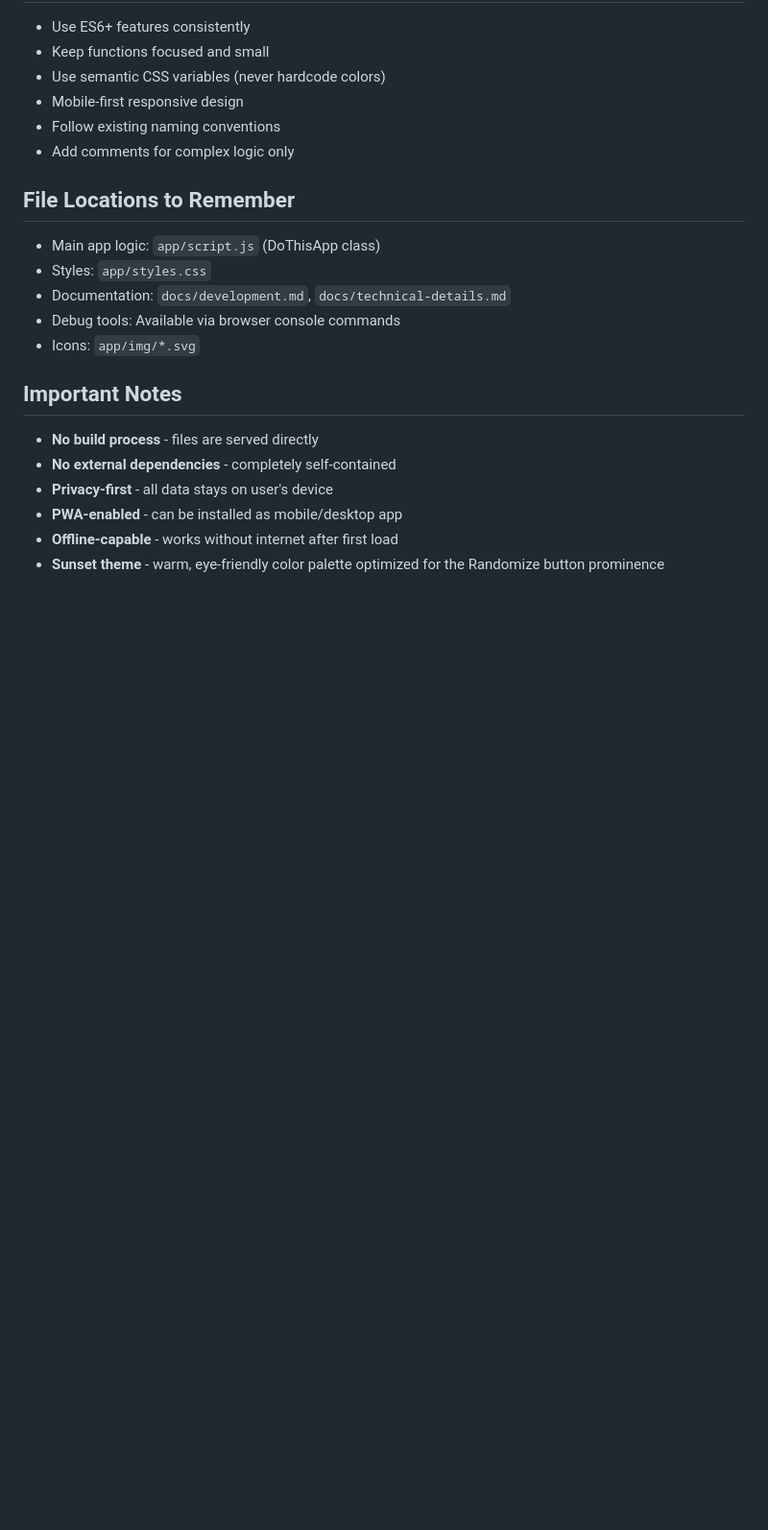
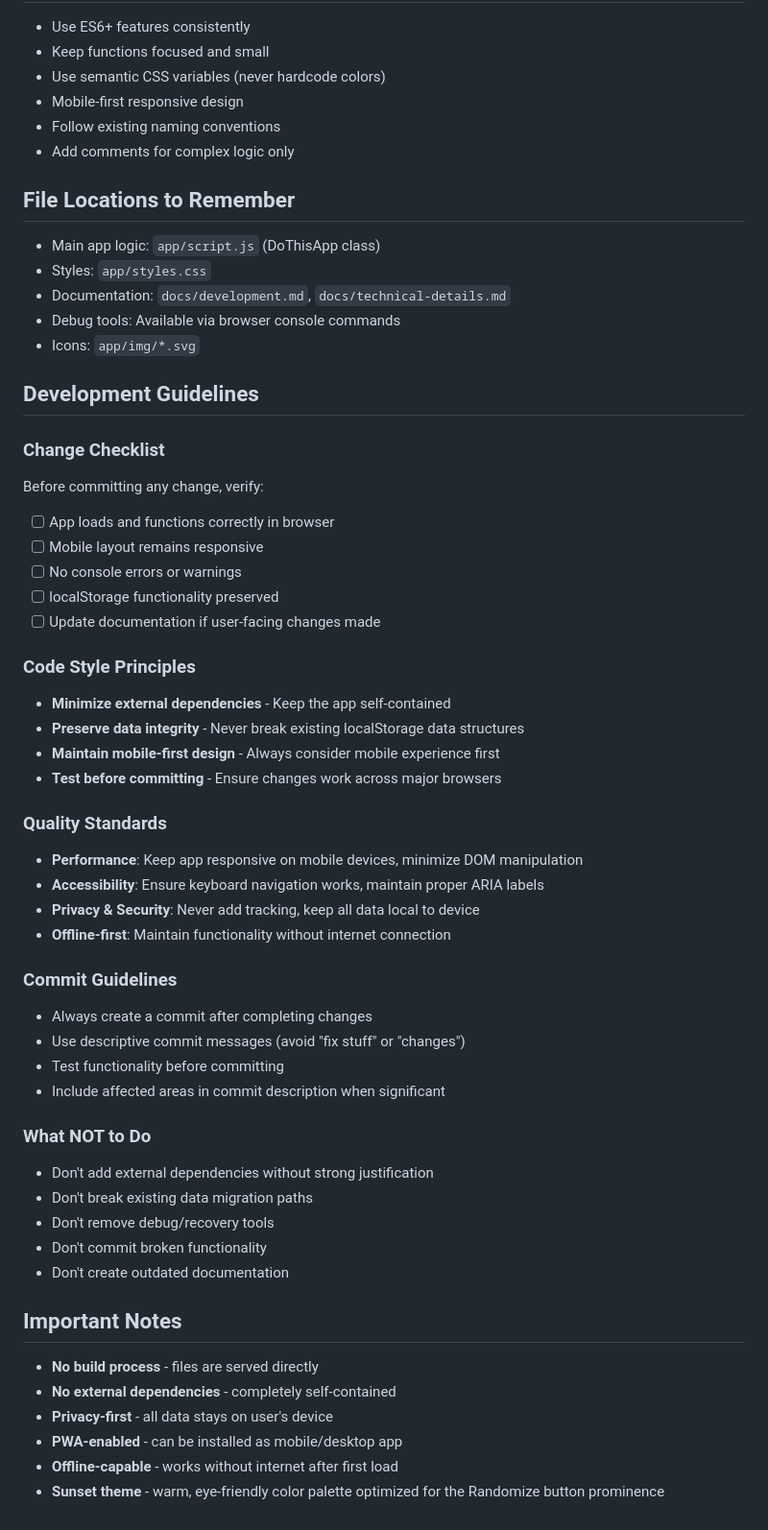
Before and after one commit to hamburger1984/do-this.today, a Markdown page: CLAUDE.md, the part around one of its changes. Shown at 96% size. Drawn GitHub-style; blank space fills up the shorter version.

```diff
--- a/CLAUDE.md
+++ b/CLAUDE.md
@@ -174,6 +180,41 @@ app.exportTasksAsJson()         // Download backup
 - Debug tools: Available via browser console commands
 - Icons: `app/img/*.svg`
 
+## Development Guidelines
+
+### Change Checklist
+Before committing any change, verify:
+- [ ] App loads and functions correctly in browser
+- [ ] Mobile layout remains responsive
+- [ ] No console errors or warnings
+- [ ] localStorage functionality preserved
+- [ ] Update documentation if user-facing changes made
+
+### Code Style Principles
+- **Minimize external dependencies** - Keep the app self-contained
+- **Preserve data integrity** - Never break existing localStorage data structures
+- **Maintain mobile-first design** - Always consider mobile experience first
+- **Test before committing** - Ensure changes work across major browsers
+
+### Quality Standards
+- **Performance**: Keep app responsive on mobile devices, minimize DOM manipulation
+- **Accessibility**: Ensure keyboard navigation works, maintain proper ARIA labels
+- **Privacy & Security**: Never add tracking, keep all data local to device
+- **Offline-first**: Maintain functionality without internet connection
+
+### Commit Guidelines
+- Always create a commit after completing changes
+- Use descriptive commit messages (avoid "fix stuff" or "changes")
+- Test functionality before committing
+- Include affected areas in commit description when significant
+
+### What NOT to Do
+- Don't add external dependencies without strong justification
+- Don't break existing data migration paths
+- Don't remove debug/recovery tools
+- Don't commit broken functionality
+- Don't create outdated documentation
+
 ## Important Notes
 
 - **No build process** - files are served directly
```
Also changed, not shown: other parts of CLAUDE.md (+6 -0 lines), .agent-instructions.md (deleted, +0 -178 lines).
